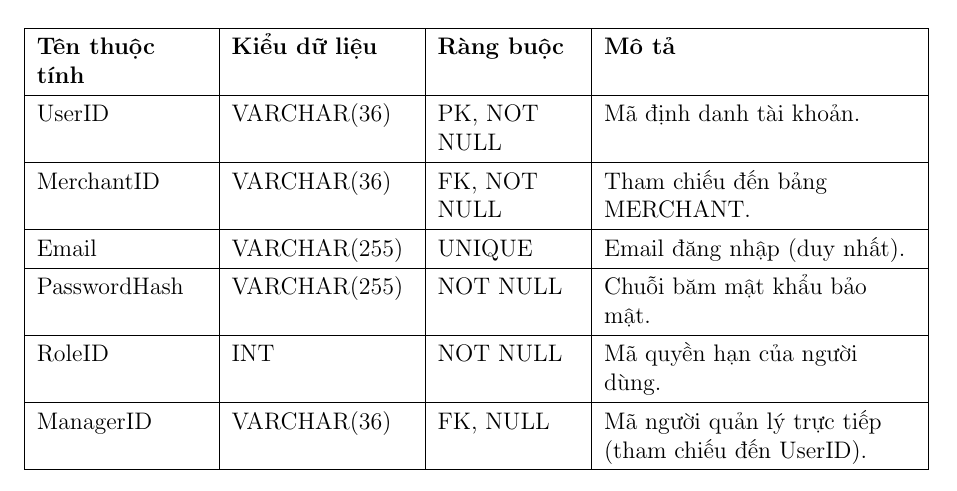
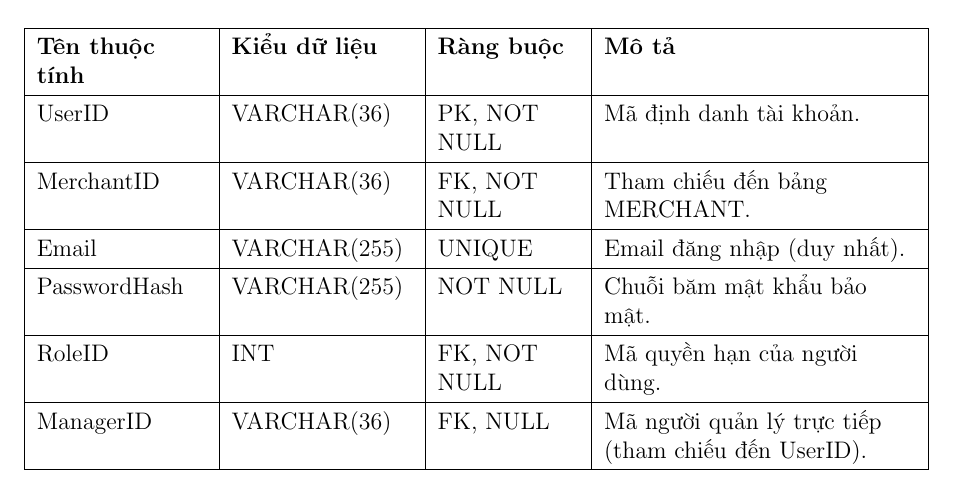
Before and after one commit to luuminhhoa/BTL-THIETKECOSODULIEU, a LaTeX document (main.tex, which reads chuong3/3.4_tu_dien_du_lieu.tex): part of page 19 of 28, cut so that both start at the same text. Compiled offline with pdfLaTeX.

```diff
--- a/chuong3/3.4_tu_dien_du_lieu.tex
+++ b/chuong3/3.4_tu_dien_du_lieu.tex
@@ -46,7 +46,7 @@
         MerchantID & VARCHAR(36) & FK, NOT NULL & Tham chiếu đến bảng MERCHANT. \\ \hline
         Email & VARCHAR(255) & UNIQUE & Email đăng nhập (duy nhất). \\ \hline
         PasswordHash & VARCHAR(255) & NOT NULL & Chuỗi băm mật khẩu bảo mật. \\ \hline
-        RoleID & INT & NOT NULL & Mã quyền hạn của người dùng. \\ \hline
+        RoleID & INT & FK, NOT NULL & Mã quyền hạn của người dùng. \\ \hline
         ManagerID & VARCHAR(36) & FK, NULL & Mã người quản lý trực tiếp (tham chiếu đến UserID). \\ \hline
     \end{tabular}
 \end{table}
```
